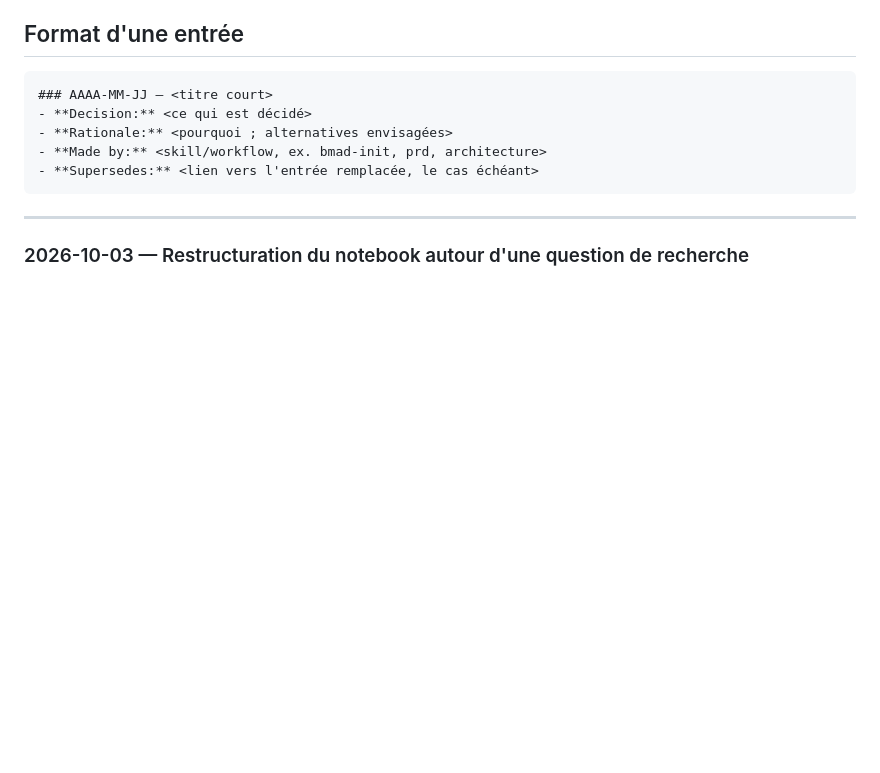
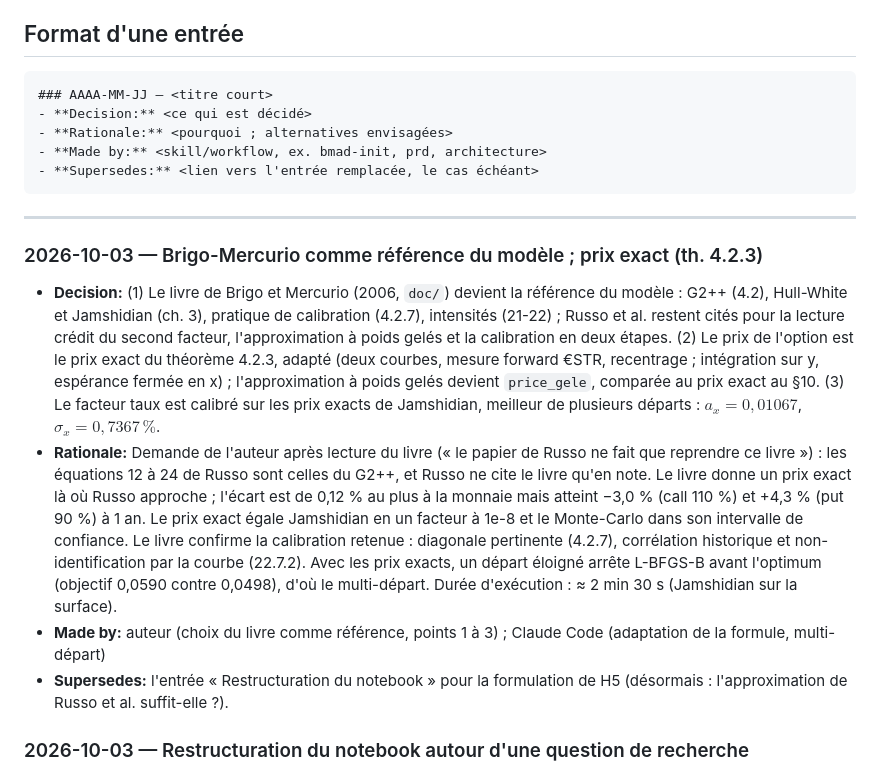
Before and after one commit to alexisdantzikian/BondOptionPricer, a Markdown page: bmad-output/decision-log.md, the part around the change. GitHub-like rendering; blank space fills up the shorter version.

````diff
--- a/bmad-output/decision-log.md
+++ b/bmad-output/decision-log.md
@@ -17,6 +17,27 @@ réécrire ni supprimer une entrée : la remplacer par une nouvelle entrée qui
 ```
 
 ---
+
+### 2026-10-03 — Brigo-Mercurio comme référence du modèle ; prix exact (th. 4.2.3)
+- **Decision:** (1) Le livre de Brigo et Mercurio (2006, `doc/`) devient la référence du modèle : G2++ (4.2),
+  Hull-White et Jamshidian (ch. 3), pratique de calibration (4.2.7), intensités (21-22) ; Russo et al. restent
+  cités pour la lecture crédit du second facteur, l'approximation à poids gelés et la calibration en deux
+  étapes. (2) Le prix de l'option est le prix exact du théorème 4.2.3, adapté (deux courbes, mesure forward
+  €STR, recentrage ; intégration sur y, espérance fermée en x) ; l'approximation à poids gelés devient
+  `price_gele`, comparée au prix exact au §10. (3) Le facteur taux est calibré sur les prix exacts de
+  Jamshidian, meilleur de plusieurs départs : $a_x = 0{,}01067$, $\sigma_x = 0{,}7367\,\%$.
+- **Rationale:** Demande de l'auteur après lecture du livre (« le papier de Russo ne fait que reprendre ce
+  livre ») : les équations 12 à 24 de Russo sont celles du G2++, et Russo ne cite le livre qu'en note. Le livre
+  donne un prix exact là où Russo approche ; l'écart est de 0,12 % au plus à la monnaie mais atteint −3,0 % (call
+  110 %) et +4,3 % (put 90 %) à 1 an. Le prix exact égale Jamshidian en un facteur à 1e-8 et le Monte-Carlo dans
+  son intervalle de confiance. Le livre confirme la calibration retenue : diagonale pertinente (4.2.7),
+  corrélation historique et non-identification par la courbe (22.7.2). Avec les prix exacts, un départ éloigné
+  arrête L-BFGS-B avant l'optimum (objectif 0,0590 contre 0,0498), d'où le multi-départ. Durée d'exécution :
+  ≈ 2 min 30 s (Jamshidian sur la surface).
+- **Made by:** auteur (choix du livre comme référence, points 1 à 3) ; Claude Code (adaptation de la formule,
+  multi-départ)
+- **Supersedes:** l'entrée « Restructuration du notebook » pour la formulation de H5 (désormais :
+  l'approximation de Russo et al. suffit-elle ?).
 
 ### 2026-10-03 — Restructuration du notebook autour d'une question de recherche
 - **Decision:** (1) Introduction : problématique et cinq hypothèses H1-H5 (test, section) ; la conclusion
````
Also changed, not shown: CONTEXTE.md (+32 -16 lines), PLAN.md (+4 -4 lines).
